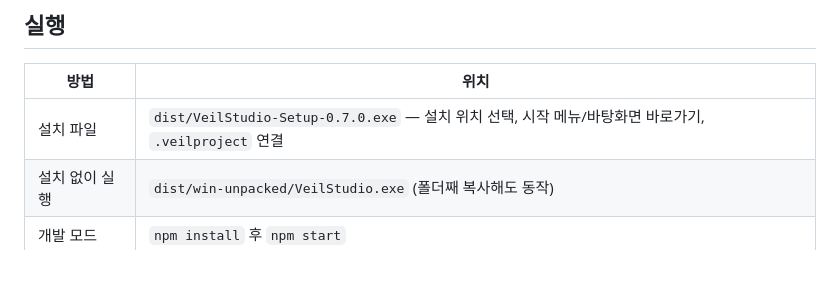
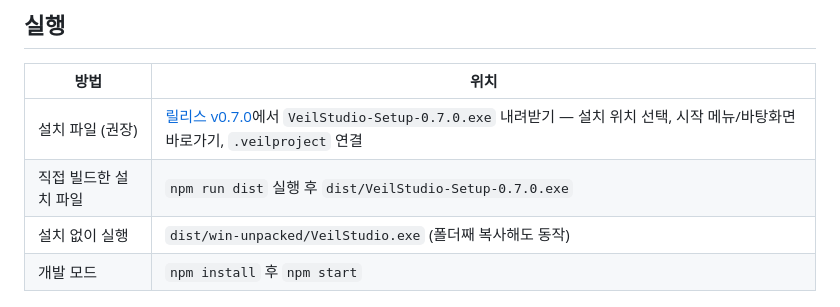
Before and after one commit to janghwansangai/veil-studio-win, a Markdown page: README.md, the part around the change. Drawn GitHub-style; blank space fills up the shorter version.

Commit message:
README: 릴리스에서 설치 파일 받는 방법 안내
Co-Authored-By: Claude Opus 5 <noreply@anthropic.com>

```diff
--- a/README.md
+++ b/README.md
@@ -8,7 +8,8 @@ macOS용 Veil Studio 0.7(SwiftUI·AVFoundation·Vision·Core Image·Apple Speech
 
 | 방법 | 위치 |
 | --- | --- |
-| 설치 파일 | `dist/VeilStudio-Setup-0.7.0.exe` — 설치 위치 선택, 시작 메뉴/바탕화면 바로가기, `.veilproject` 연결 |
+| 설치 파일 (권장) | [릴리스 v0.7.0](https://github.com/janghwansangai/veil-studio-win/releases/tag/v0.7.0)에서 `VeilStudio-Setup-0.7.0.exe` 내려받기 — 설치 위치 선택, 시작 메뉴/바탕화면 바로가기, `.veilproject` 연결 |
+| 직접 빌드한 설치 파일 | `npm run dist` 실행 후 `dist/VeilStudio-Setup-0.7.0.exe` |
 | 설치 없이 실행 | `dist/win-unpacked/VeilStudio.exe` (폴더째 복사해도 동작) |
 | 개발 모드 | `npm install` 후 `npm start` |
 
```
